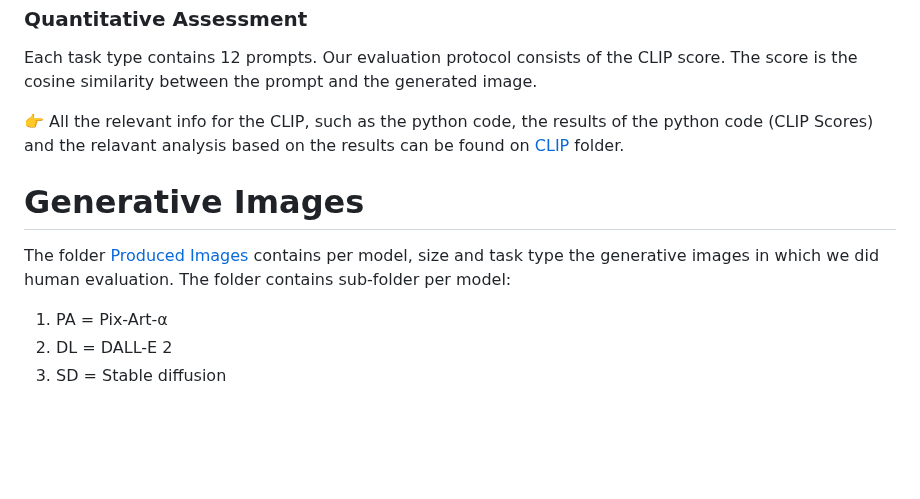
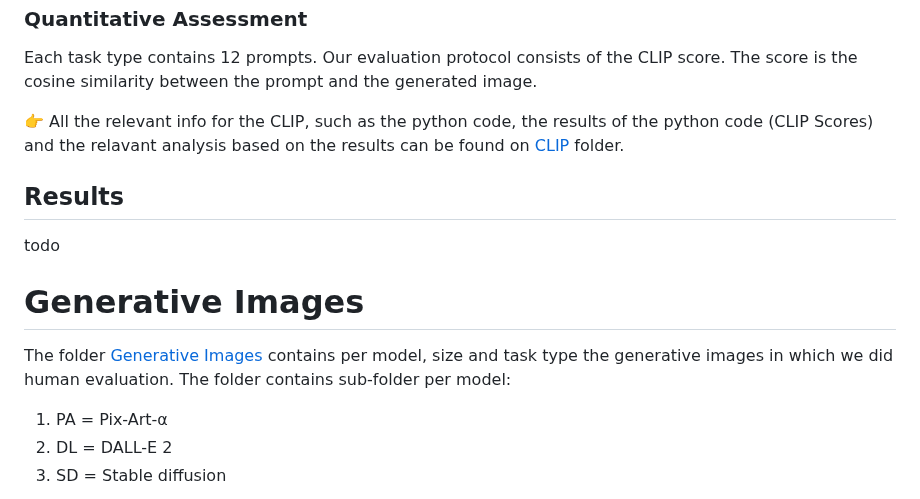
Before and after one commit to EMazarakis/Generative-AI-in-Graphics, a Markdown page: README.md, the part around the change. Drawn GitHub-style; blank space fills up the shorter version.

```diff
--- a/README.md
+++ b/README.md
@@ -70,8 +70,11 @@ Each task type contains 12 prompts. Our evaluation protocol consists of the CLIP
 :point_right:  All the relevant info for the CLIP, such as the python code, the results of the python code (CLIP Scores) and the relavant analysis based on the results can be found on [CLIP](https://github.com/EMazarakis/Generative-AI-in-Graphics/tree/main/CLIP) folder.
 
 
+## Results
+todo
+
 # Generative Images
-The folder [Produced Images](https://github.com/EMazarakis/Generative-AI-in-Graphics/tree/main/Generative%20Images) contains per model, size and task type the generative images in which we did human evaluation.
+The folder [Generative Images](https://github.com/EMazarakis/Generative-AI-in-Graphics/tree/main/Generative%20Images) contains per model, size and task type the generative images in which we did human evaluation.
 The folder contains sub-folder per model:
 1. PA = Pix-Art-α
 2. DL = DALL-E 2
```
